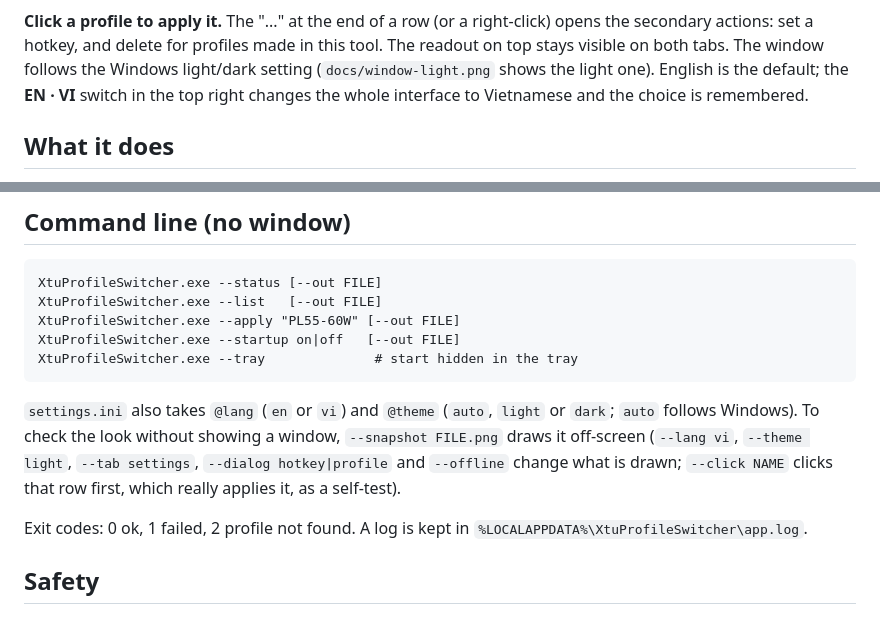
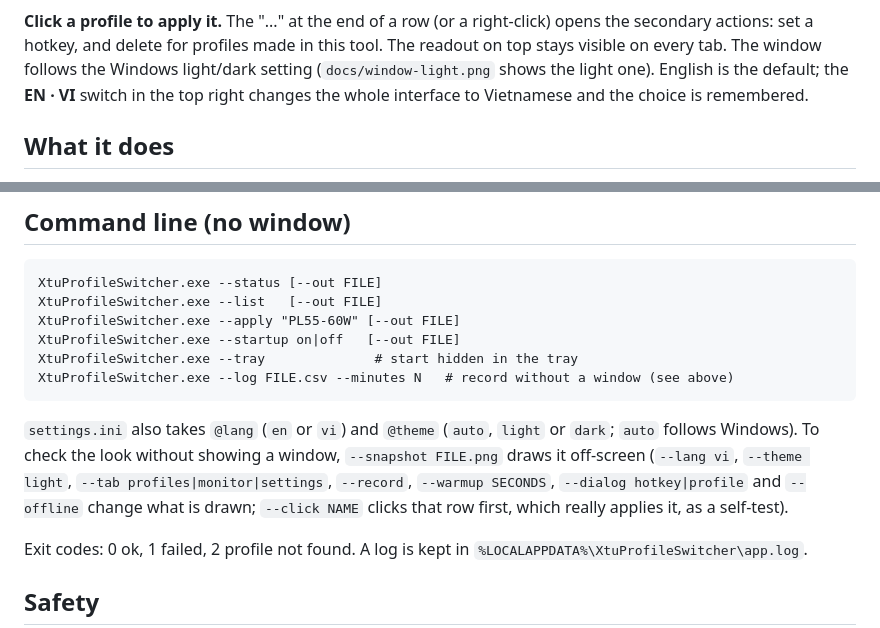
Before and after one commit to minhdevtree/xtu-profile-switcher, a Markdown page: README.md, 2 parts joined by grey strips. Rendered like a GitHub page.

````diff
--- a/README.md
+++ b/README.md
@@ -12,7 +13,7 @@ Acer Predator Triton 500 SE (PT516-51s, i7-11800H, XTU 7.14.2.135, Windows 11).
 
 **Click a profile to apply it.** The "..." at the end of a row (or a right-click) opens the secondary
 actions: set a hotkey, and delete for profiles made in this tool. The readout on top stays visible on
-both tabs. The window follows the Windows light/dark setting (`docs/window-light.png` shows the light one).
+every tab. The window follows the Windows light/dark setting (`docs/window-light.png` shows the light one).
 English is the default; the **EN · VI** switch in the top right changes the whole interface to Vietnamese
 and the choice is remembered.
 
@@ -95,11 +136,12 @@ XtuProfileSwitcher.exe --list   [--out FILE]
 XtuProfileSwitcher.exe --apply "PL55-60W" [--out FILE]
 XtuProfileSwitcher.exe --startup on|off   [--out FILE]
 XtuProfileSwitcher.exe --tray              # start hidden in the tray
+XtuProfileSwitcher.exe --log FILE.csv --minutes N   # record without a window (see above)
 ```
 
 `settings.ini` also takes `@lang` (`en` or `vi`) and `@theme` (`auto`, `light` or `dark`; `auto` follows
 Windows). To check the look without showing a window, `--snapshot FILE.png` draws it off-screen
-(`--lang vi`, `--theme light`, `--tab settings`, `--dialog hotkey|profile` and `--offline` change what is
+(`--lang vi`, `--theme light`, `--tab profiles|monitor|settings`, `--record`, `--warmup SECONDS`, `--dialog hotkey|profile` and `--offline` change what is
 drawn; `--click NAME` clicks that row first, which really applies it, as a self-test).
 
 Exit codes: 0 ok, 1 failed, 2 profile not found. A log is kept in
````
Also changed, not shown: other parts of README.md (+41 -0 lines), docs/monitor-dark.png (added), docs/settings-dark.png, docs/window-dark.png, docs/window-light.png, 7 other files.
